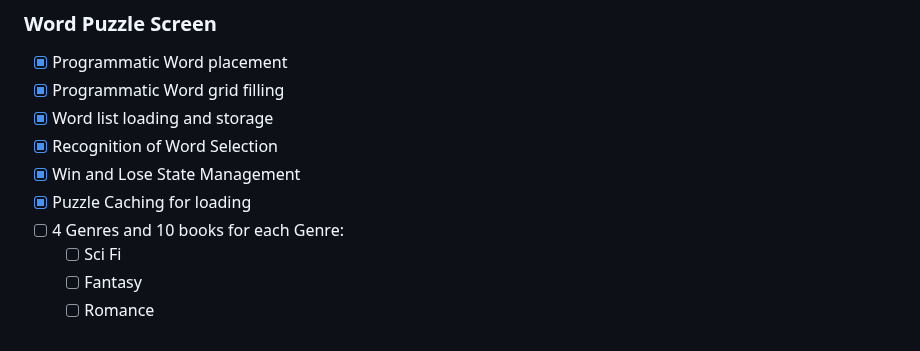
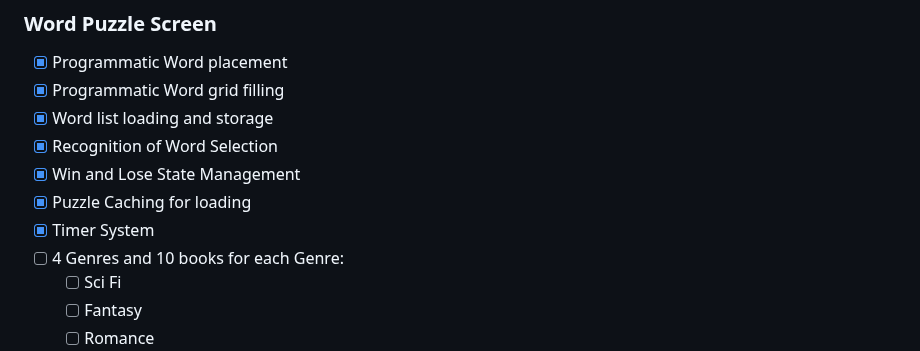
Before and after one commit to SheDreamsWithAIs/Magical-Library-Prelude, a Markdown page: Planning Docs/Alpha Build Feature List - Chronicles of the Kethaneum.md, the part around the change. Rendered like a GitHub page.

```diff
--- a/Planning Docs/Alpha Build Feature List - Chronicles of the Kethaneum.md
+++ b/Planning Docs/Alpha Build Feature List - Chronicles of the Kethaneum.md
@@ -96,6 +96,7 @@ ___
 - [x] Recognition of Word Selection
 - [x] Win and Lose State Management
 - [x] Puzzle Caching for loading
+- [x] Timer System
 - [ ] 4 Genres and 10 books for each Genre:
   - [ ] Sci Fi
   - [ ] Fantasy
```
Also changed, not shown: Planning Docs/Beta Build Feature List - Chronicles of the Kethaneum.md (+6 -3 lines).
